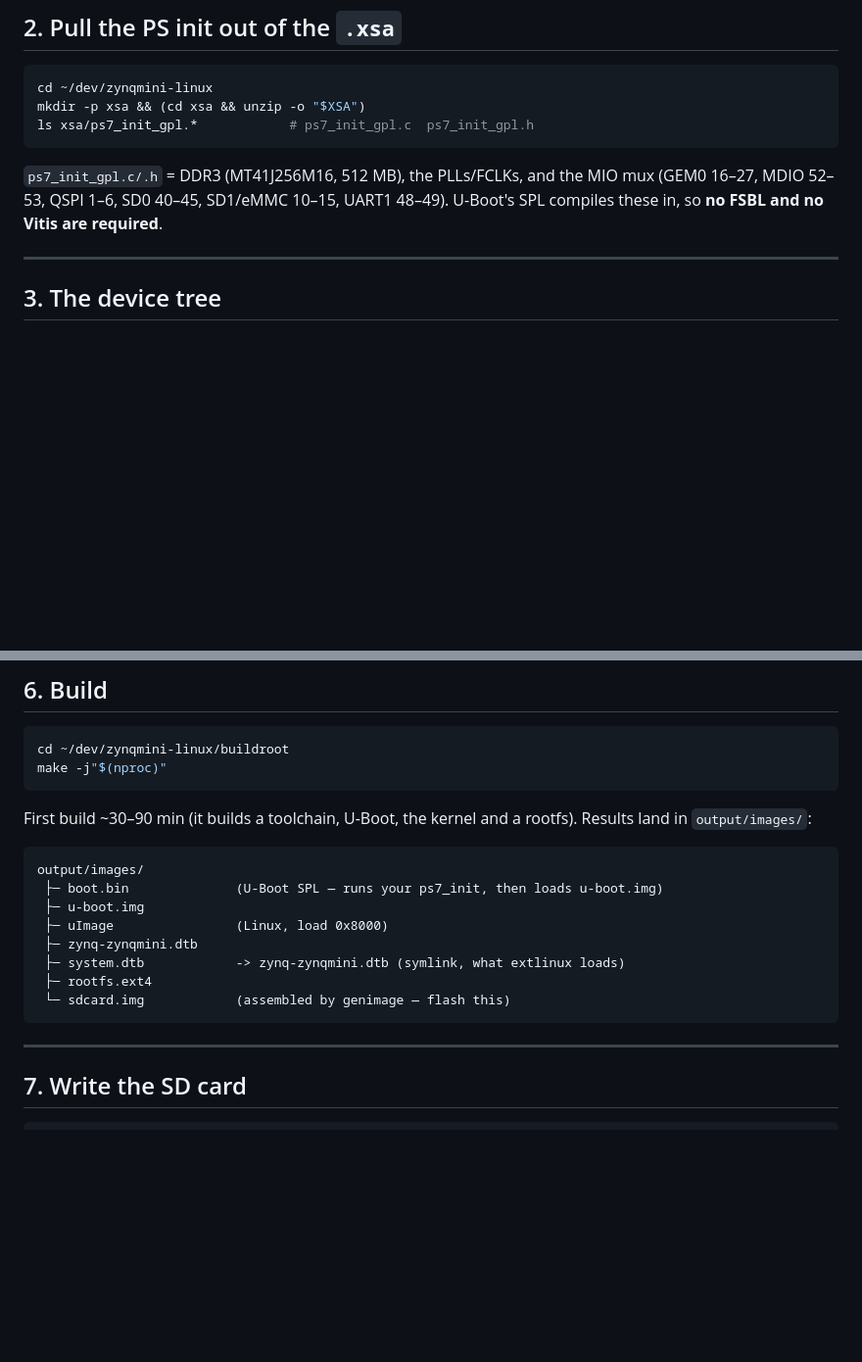
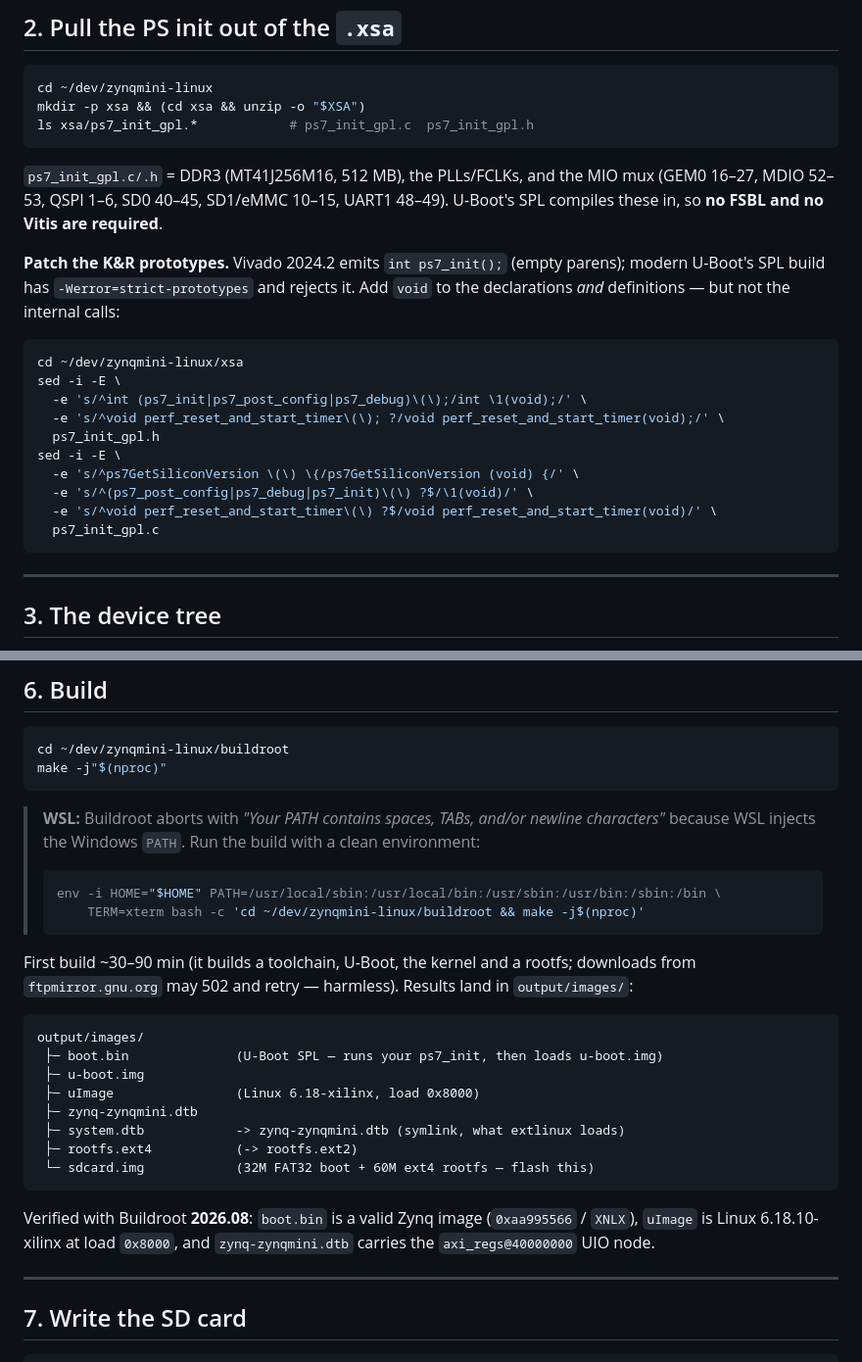
Before and after one commit to johonkanen/zynq_mini_example_project, a Markdown page: doc/linux_build.md, 2 parts joined by grey strips. Shown at 98% size. Rendered like a GitHub page; blank space fills up the shorter version.

Commit message:
docs: linux_build.md - record the two build snags hit in practice
Buildroot 2026.08 build now verified end to end:
- WSL: scrub PATH (env -i) or Buildroot aborts on the Windows PATH
- Vivado's ps7_init_gpl.c uses K&R prototypes; patch foo() -> foo(void)
  or U-Boot SPL fails -Werror=strict-prototypes

Output: sdcard.img (32M FAT32 boot + 60M ext4 rootfs), Linux 6.18.10-xilinx.

Co-Authored-By: Claude Sonnet 5 <noreply@anthropic.com>

````diff
--- a/doc/linux_build.md
+++ b/doc/linux_build.md
@@ -70,6 +70,24 @@ ls xsa/ps7_init_gpl.*            # ps7_init_gpl.c  ps7_init_gpl.h
 `ps7_init_gpl.c/.h` = DDR3 (MT41J256M16, 512 MB), the PLLs/FCLKs, and the MIO
 mux (GEM0 16–27, MDIO 52–53, QSPI 1–6, SD0 40–45, SD1/eMMC 10–15, UART1 48–49).
 U-Boot's SPL compiles these in, so **no FSBL and no Vitis are required**.
+
+**Patch the K&R prototypes.** Vivado 2024.2 emits `int ps7_init();` (empty
+parens); modern U-Boot's SPL build has `-Werror=strict-prototypes` and rejects
+it. Add `void` to the declarations *and* definitions — but not the internal
+calls:
+
+```bash
+cd ~/dev/zynqmini-linux/xsa
+sed -i -E \
+  -e 's/^int (ps7_init|ps7_post_config|ps7_debug)\(\);/int \1(void);/' \
+  -e 's/^void perf_reset_and_start_timer\(\); ?/void perf_reset_and_start_timer(void);/' \
+  ps7_init_gpl.h
+sed -i -E \
+  -e 's/^ps7GetSiliconVersion \(\) \{/ps7GetSiliconVersion (void) {/' \
+  -e 's/^(ps7_post_config|ps7_debug|ps7_init)\(\) ?$/\1(void)/' \
+  -e 's/^void perf_reset_and_start_timer\(\) ?$/void perf_reset_and_start_timer(void)/' \
+  ps7_init_gpl.c
+```
 
 ---
 
@@ -175,19 +193,32 @@ cd ~/dev/zynqmini-linux/buildroot
 make -j"$(nproc)"
 ```
 
-First build ~30–90 min (it builds a toolchain, U-Boot, the kernel and a rootfs).
-Results land in `output/images/`:
+> **WSL:** Buildroot aborts with *"Your PATH contains spaces, TABs, and/or
+> newline characters"* because WSL injects the Windows `PATH`. Run the build
+> with a clean environment:
+> ```bash
+> env -i HOME="$HOME" PATH=/usr/local/sbin:/usr/local/bin:/usr/sbin:/usr/bin:/sbin:/bin \
+>     TERM=xterm bash -c 'cd ~/dev/zynqmini-linux/buildroot && make -j$(nproc)'
+> ```
+
+First build ~30–90 min (it builds a toolchain, U-Boot, the kernel and a rootfs;
+downloads from `ftpmirror.gnu.org` may 502 and retry — harmless). Results land in
+`output/images/`:
 
 ```
 output/images/
  ├─ boot.bin              (U-Boot SPL — runs your ps7_init, then loads u-boot.img)
  ├─ u-boot.img
- ├─ uImage                (Linux, load 0x8000)
+ ├─ uImage                (Linux 6.18-xilinx, load 0x8000)
  ├─ zynq-zynqmini.dtb
  ├─ system.dtb            -> zynq-zynqmini.dtb (symlink, what extlinux loads)
- ├─ rootfs.ext4
- └─ sdcard.img            (assembled by genimage — flash this)
+ ├─ rootfs.ext4           (-> rootfs.ext2)
+ └─ sdcard.img            (32M FAT32 boot + 60M ext4 rootfs — flash this)
 ```
+
+Verified with Buildroot **2026.08**: `boot.bin` is a valid Zynq image
+(`0xaa995566` / `XNLX`), `uImage` is Linux 6.18.10-xilinx at load `0x8000`, and
+`zynq-zynqmini.dtb` carries the `axi_regs@40000000` UIO node.
 
 ---
 
````
